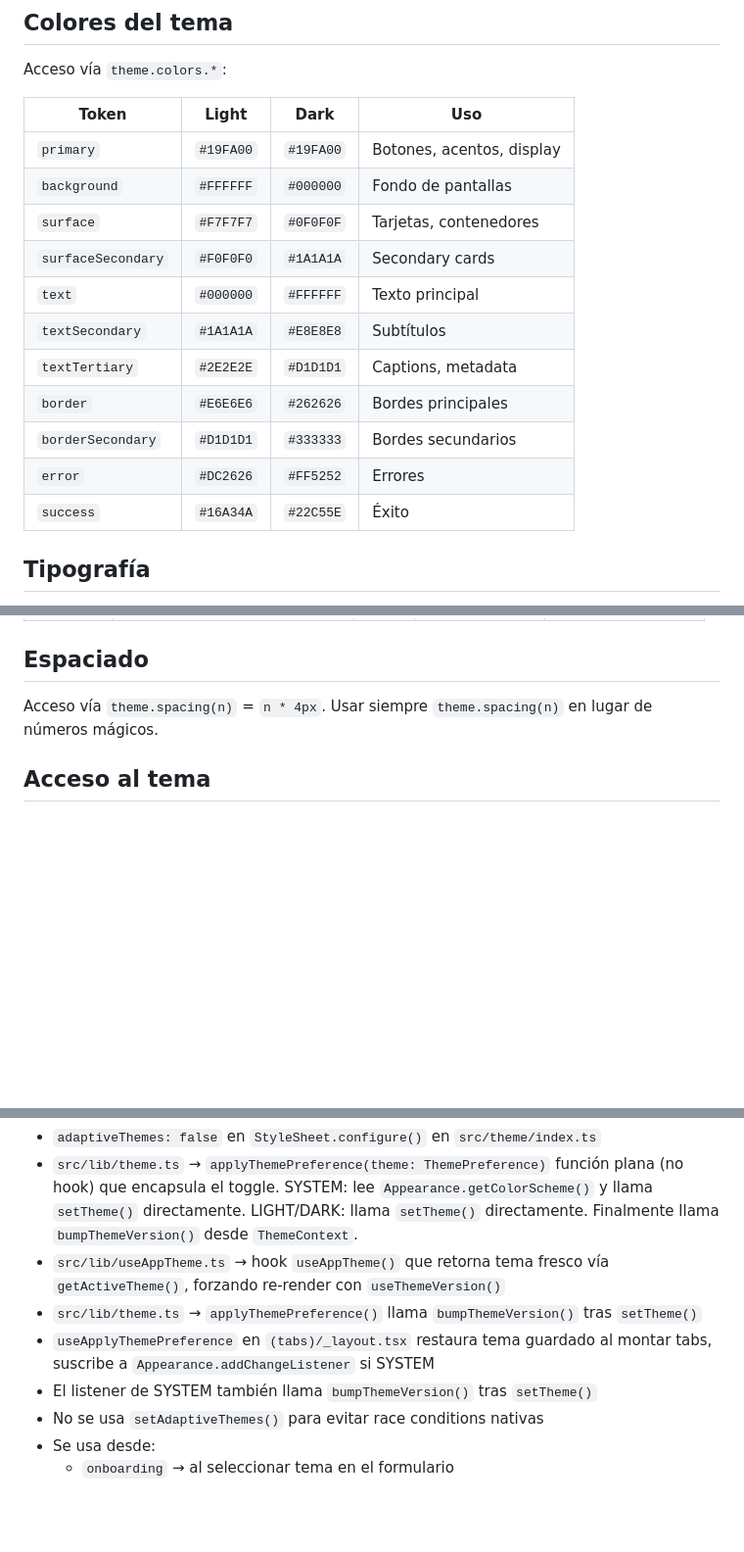
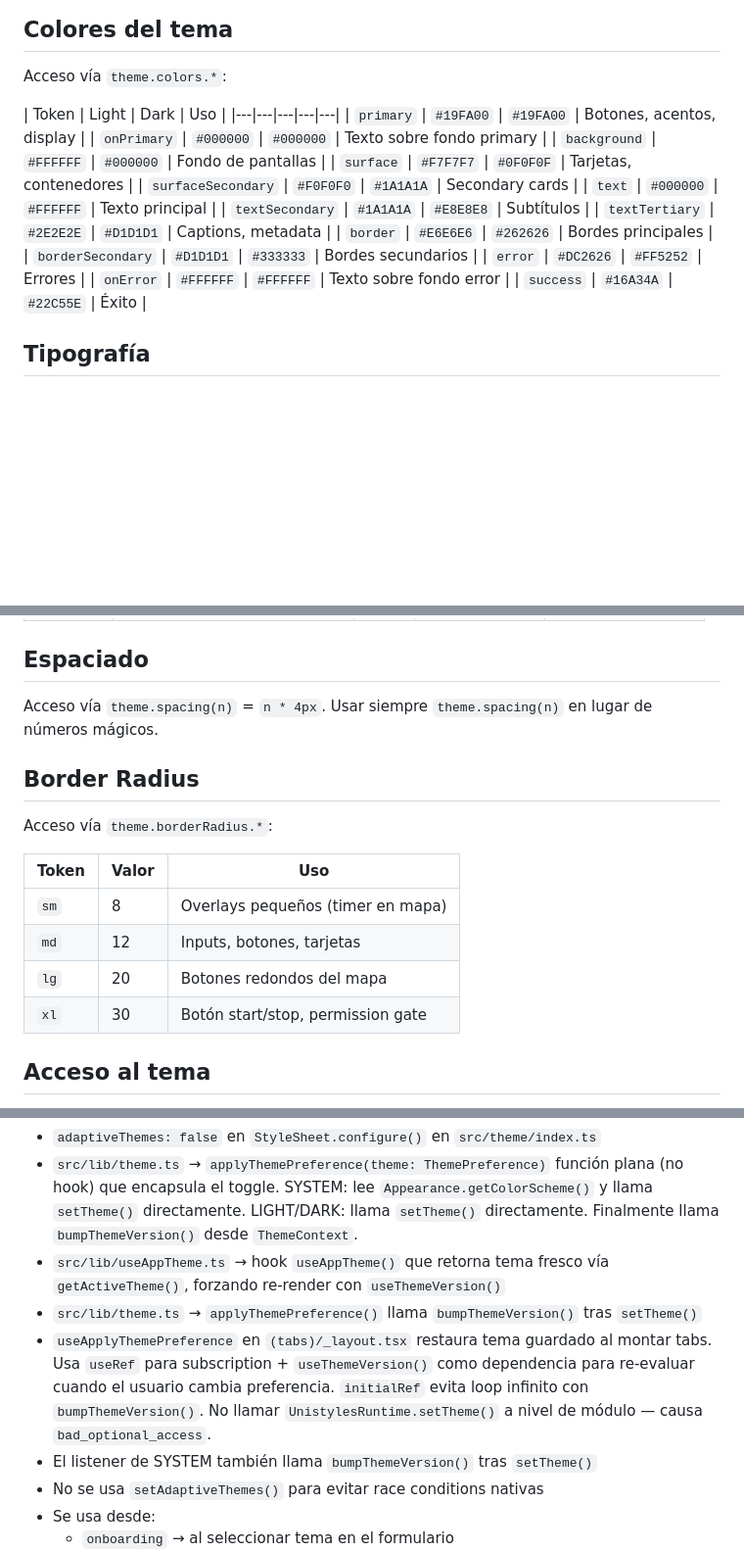
Before and after one commit to LeonidasGarcia/Chaski-App, a Markdown page: AGENTS.md, 3 parts joined by grey strips. Shown at 98% size. Drawn GitHub-style; blank space fills up the shorter version.

Commit message:
feat: update AGENTS.md with new context usage guidelines and theme access details

```diff
--- a/AGENTS.md
+++ b/AGENTS.md
@@ -97,8 +98,9 @@ El inspector de BD se abre desde la terminal de Expo: Shift+M → Open expo-sqli
 Acceso vía `theme.colors.*`:
 
 | Token | Light | Dark | Uso |
-|---|---|---|---|
+|---|---|---|---|---|
 | `primary` | `#19FA00` | `#19FA00` | Botones, acentos, display |
+| `onPrimary` | `#000000` | `#000000` | Texto sobre fondo primary |
 | `background` | `#FFFFFF` | `#000000` | Fondo de pantallas |
 | `surface` | `#F7F7F7` | `#0F0F0F` | Tarjetas, contenedores |
 | `surfaceSecondary` | `#F0F0F0` | `#1A1A1A` | Secondary cards |
@@ -108,6 +110,7 @@ Acceso vía `theme.colors.*`:
 | `border` | `#E6E6E6` | `#262626` | Bordes principales |
 | `borderSecondary` | `#D1D1D1` | `#333333` | Bordes secundarios |
 | `error` | `#DC2626` | `#FF5252` | Errores |
+| `onError` | `#FFFFFF` | `#FFFFFF` | Texto sobre fondo error |
 | `success` | `#16A34A` | `#22C55E` | Éxito |
 
 ## Tipografía
@@ -127,6 +130,17 @@ Acceso vía `theme.typography.presets.*`:
 ## Espaciado
 
 Acceso vía `theme.spacing(n)` = `n * 4px`. Usar siempre `theme.spacing(n)` en lugar de números mágicos.
+
+## Border Radius
+
+Acceso vía `theme.borderRadius.*`:
+
+| Token | Valor | Uso |
+|---|---|---|
+| `sm` | 8 | Overlays pequeños (timer en mapa) |
+| `md` | 12 | Inputs, botones, tarjetas |
+| `lg` | 20 | Botones redondos del mapa |
+| `xl` | 30 | Botón start/stop, permission gate |
 
 ## Acceso al tema
 
@@ -176,7 +190,7 @@ function MyComponent() {
 - `src/lib/theme.ts` → `applyThemePreference(theme: ThemePreference)` función plana (no hook) que encapsula el toggle. SYSTEM: lee `Appearance.getColorScheme()` y llama `setTheme()` directamente. LIGHT/DARK: llama `setTheme()` directamente. Finalmente llama `bumpThemeVersion()` desde `ThemeContext`.
 - `src/lib/useAppTheme.ts` → hook `useAppTheme()` que retorna tema fresco vía `getActiveTheme()`, forzando re-render con `useThemeVersion()`
 - `src/lib/theme.ts` → `applyThemePreference()` llama `bumpThemeVersion()` tras `setTheme()`
-- `useApplyThemePreference` en `(tabs)/_layout.tsx` restaura tema guardado al montar tabs, suscribe a `Appearance.addChangeListener` si SYSTEM
+- `useApplyThemePreference` en `(tabs)/_layout.tsx` restaura tema guardado al montar tabs. Usa `useRef` para subscription + `useThemeVersion()` como dependencia para re-evaluar cuando el usuario cambia preferencia. `initialRef` evita loop infinito con `bumpThemeVersion()`. No llamar `UnistylesRuntime.setTheme()` a nivel de módulo — causa `bad_optional_access`.
 - El listener de SYSTEM también llama `bumpThemeVersion()` tras `setTheme()`
 - No se usa `setAdaptiveThemes()` para evitar race conditions nativas
 - Se usa desde:
```
Also changed, not shown: other parts of AGENTS.md (+5 -0 lines).
